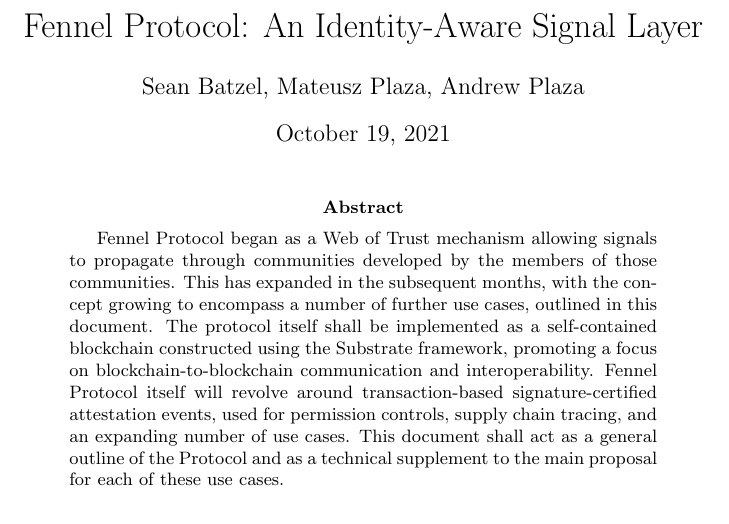
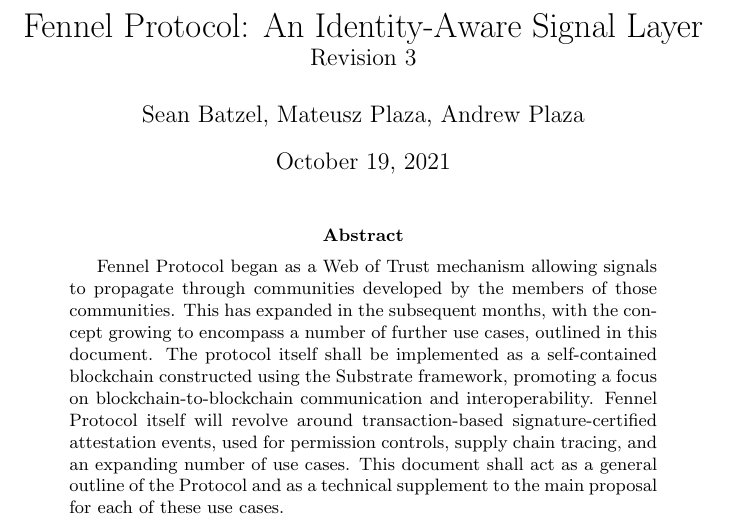
Before and after one commit to fennelLabs/Fennel-Protocol-Paper, a LaTeX paper (Paper.tex): part of page 1 of 19, cut so that both start at the same text. Compiled offline with pdfLaTeX.

Commit message:
New build for revision 3.

```diff
--- a/Paper.tex
+++ b/Paper.tex
@@ -18,7 +18,7 @@
 
 \nocite{*}
 
-\title{Fennel Protocol: An Identity-Aware Signal Layer}
+\title{Fennel Protocol: An Identity-Aware Signal Layer\\\large{Revision 3}}
 \author{Sean Batzel, Mateusz Plaza, Andrew Plaza}
 
 \begin{document}
```
Also changed, not shown: Paper.pdf (added), 1 other file.
